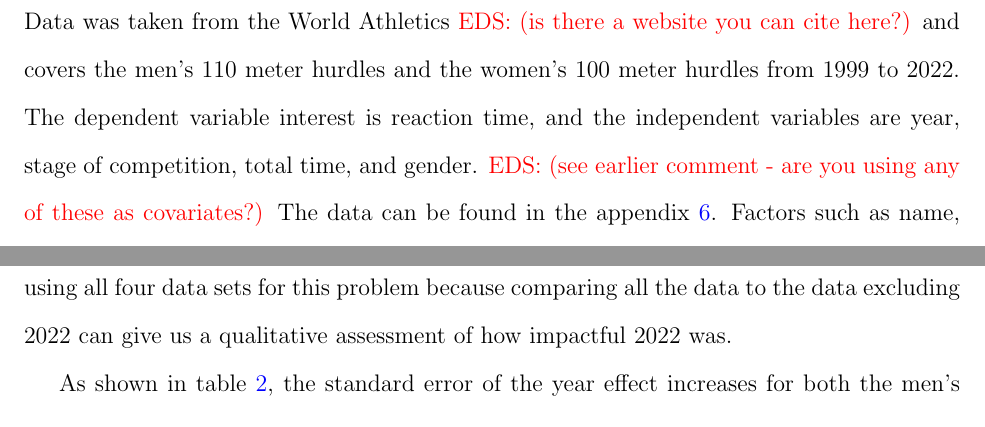
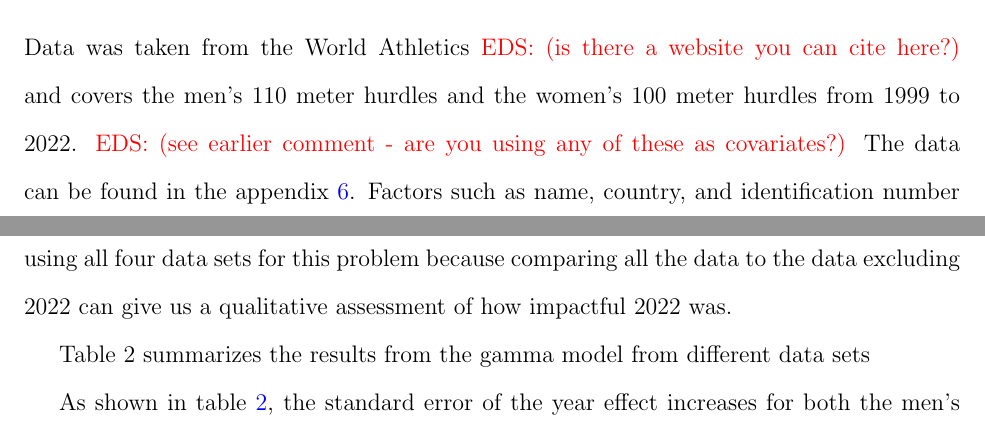
Before and after one commit to ofiore/Thesis, a LaTeX paper (Manuscript/manuscript.tex): two parts of pages 7 and 14 of 22, joined at a grey line, cut so that both start at the same text. Compiled offline with pdfLaTeX.

Commit message:
Update after tuesdays meeting

```diff
--- a/Manuscript/manuscript.tex
+++ b/Manuscript/manuscript.tex
@@ -342,9 +342,7 @@ of the paper, while the second data set is used for the rank-based comparisons.
 Data was taken from the World Athletics
 \eds{is there a website you can cite here?}
 and covers the men's 110 meter hurdles
-and the women's 100 meter hurdles from 1999 to 2022.  The dependent
-variable interest is reaction time, and the independent variables are year,
-stage of competition, total time, and gender.  \eds{see earlier comment -
+and the women's 100 meter hurdles from 1999 to 2022.  \eds{see earlier comment -
 are you using any of these as covariates?}
 The data can be found in the appendix~\ref{sec:Appendix}. Factors such as name,
 country, and identification number were not considered important for the
@@ -633,6 +631,8 @@ available from the \texttt{clusWilcox.test()} function with
 We may want to consider using all four data sets for this problem because
 comparing all the data to the data excluding 2022 can give us a qualitative
 assessment of how impactful 2022 was.
+
+Table 2 summarizes the results from the gamma model from different data sets
 
 
 As shown in table~\ref{tab:Gamma_parameters}, the standard error of the year
```
